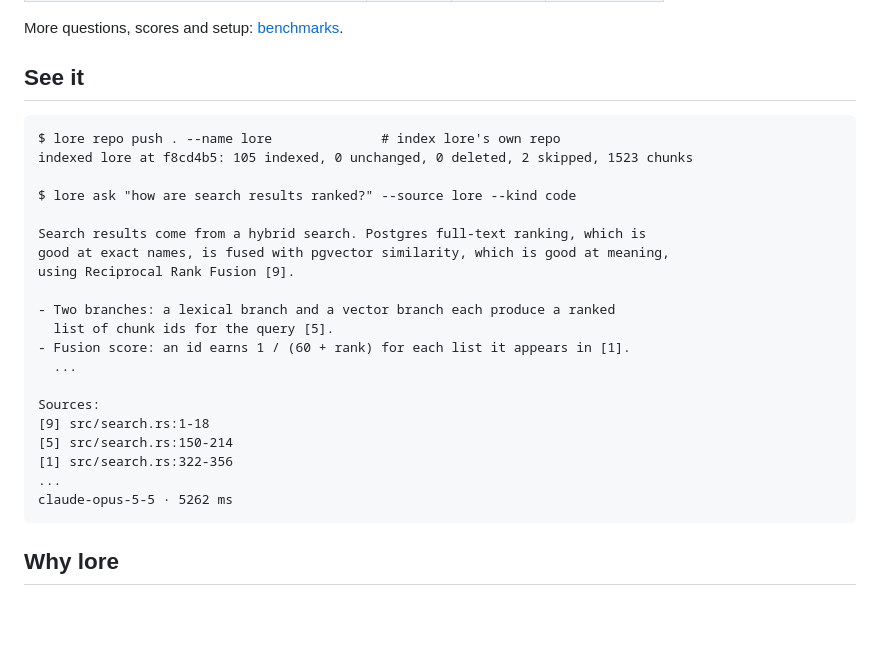
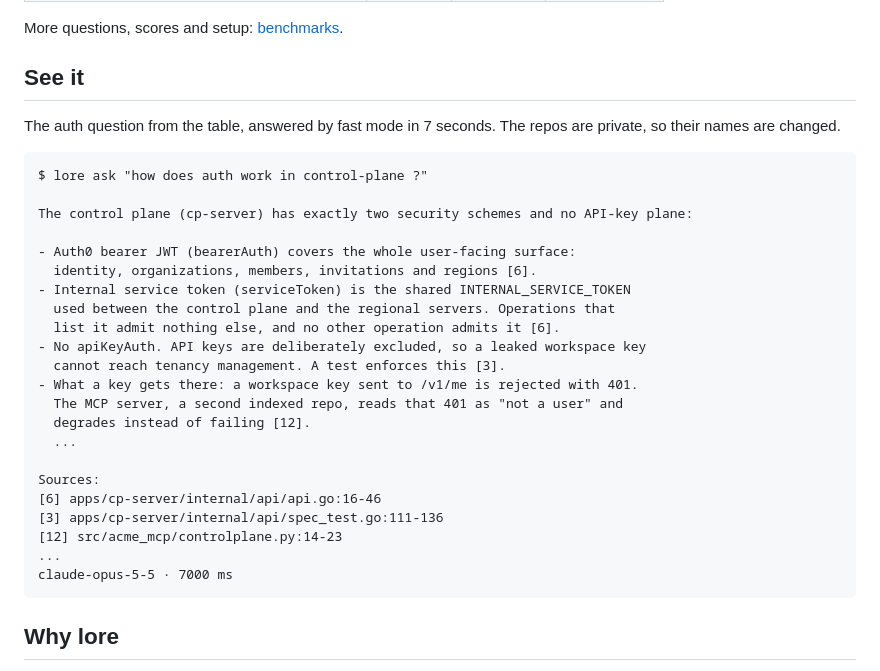
Before and after one commit to sudopower/lore, a Markdown page: README.md, the part around the change. Rendered like a GitHub page; blank space fills up the shorter version.

Commit message:
README: demo on the benchmark repo (#26)
The demo now shows lore's fast answer to the auth question from the at-a-glance table (7 s, private repo, names changed) instead of lore answering about its own code.

🤖 Generated with [Claude Code](https://claude.com/claude-code)

Co-Authored-By: Claude Opus 5.5 <noreply@anthropic.com>

````diff
--- a/README.md
+++ b/README.md
@@ -25,27 +25,31 @@ More questions, scores and setup: [benchmarks](docs/benchmarks.md).
 
 ## See it
 
+The auth question from the table, answered by fast mode in 7 seconds. The repos are private, so their names are changed.
+
 ```text
-$ lore repo push . --name lore              # index lore's own repo
-indexed lore at f8cd4b5: 105 indexed, 0 unchanged, 0 deleted, 2 skipped, 1523 chunks
+$ lore ask "how does auth work in control-plane ?"
 
-$ lore ask "how are search results ranked?" --source lore --kind code
+The control plane (cp-server) has exactly two security schemes and no API-key plane:
 
-Search results come from a hybrid search. Postgres full-text ranking, which is
-good at exact names, is fused with pgvector similarity, which is good at meaning,
-using Reciprocal Rank Fusion [9].
-
-- Two branches: a lexical branch and a vector branch each produce a ranked
-  list of chunk ids for the query [5].
-- Fusion score: an id earns 1 / (60 + rank) for each list it appears in [1].
+- Auth0 bearer JWT (bearerAuth) covers the whole user-facing surface:
+  identity, organizations, members, invitations and regions [6].
+- Internal service token (serviceToken) is the shared INTERNAL_SERVICE_TOKEN
+  used between the control plane and the regional servers. Operations that
+  list it admit nothing else, and no other operation admits it [6].
+- No apiKeyAuth. API keys are deliberately excluded, so a leaked workspace key
+  cannot reach tenancy management. A test enforces this [3].
+- What a key gets there: a workspace key sent to /v1/me is rejected with 401.
+  The MCP server, a second indexed repo, reads that 401 as "not a user" and
+  degrades instead of failing [12].
   ...
 
 Sources:
-[9] src/search.rs:1-18
-[5] src/search.rs:150-214
-[1] src/search.rs:322-356
+[6] apps/cp-server/internal/api/api.go:16-46
+[3] apps/cp-server/internal/api/spec_test.go:111-136
+[12] src/acme_mcp/controlplane.py:14-23
 ...
-claude-opus-5-5 · 5262 ms
+claude-opus-5-5 · 7000 ms
 ```
 
 ## Why lore
````
